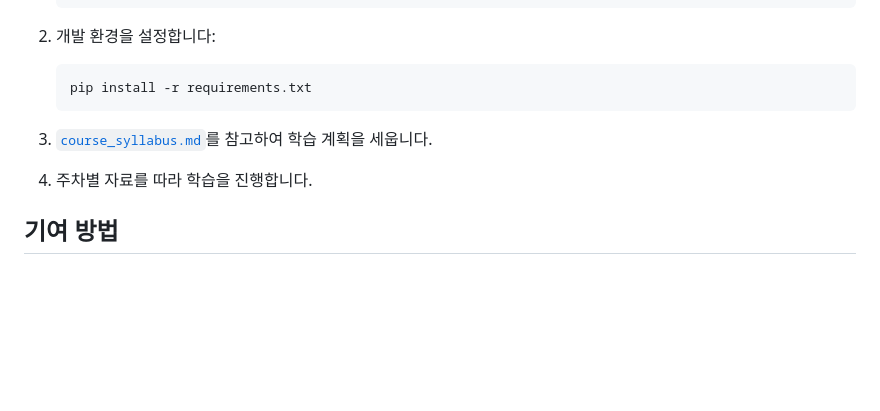
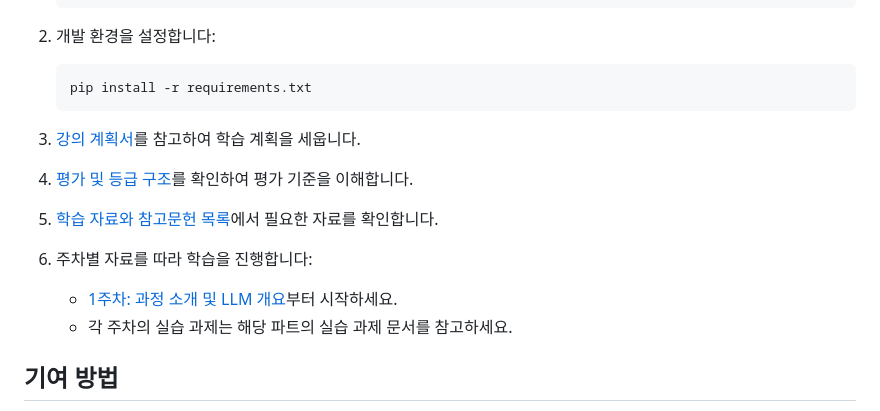
Before and after one commit to SH4316/Best-Practice, a Markdown page: machinelearning-llm/README.md, the part around the change printed below. Rendered like a GitHub page; blank space fills up the shorter version.

````diff
--- a/machinelearning-llm/README.md
+++ b/machinelearning-llm/README.md
@@ -121,9 +161,15 @@
    pip install -r requirements.txt
    ```
 
-3. [`course_syllabus.md`](course_syllabus.md)를 참고하여 학습 계획을 세웁니다.
+3. [강의 계획서](course_syllabus.md)를 참고하여 학습 계획을 세웁니다.
 
-4. 주차별 자료를 따라 학습을 진행합니다.
+4. [평가 및 등급 구조](assessment_grading_structure.md)를 확인하여 평가 기준을 이해합니다.
+
+5. [학습 자료와 참고문헌 목록](reading_lists_resources.md)에서 필요한 자료를 확인합니다.
+
+6. 주차별 자료를 따라 학습을 진행합니다:
+   - [1주차: 과정 소개 및 LLM 개요](phase1_week1_introduction.md)부터 시작하세요.
+   - 각 주차의 실습 과제는 해당 파트의 실습 과제 문서를 참고하세요.
 
 ## 기여 방법
 
````
Also changed, not shown: other parts of machinelearning-llm/README.md (+40 -0 lines).
